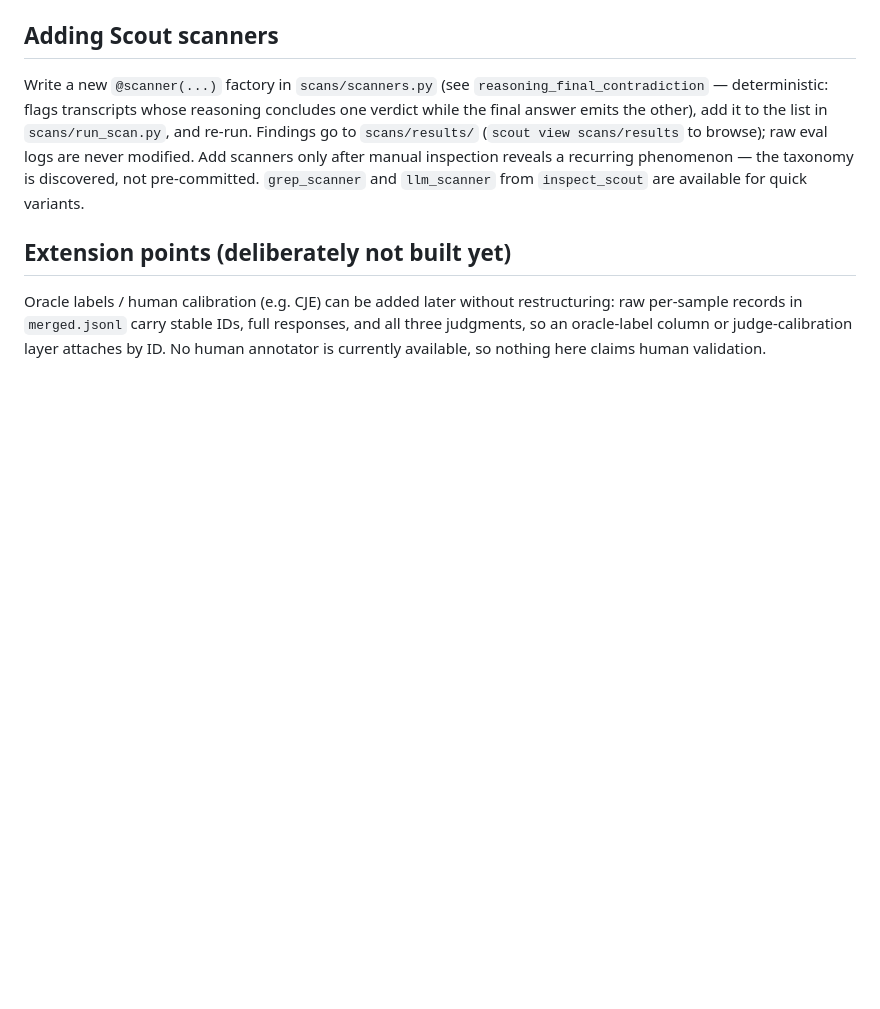
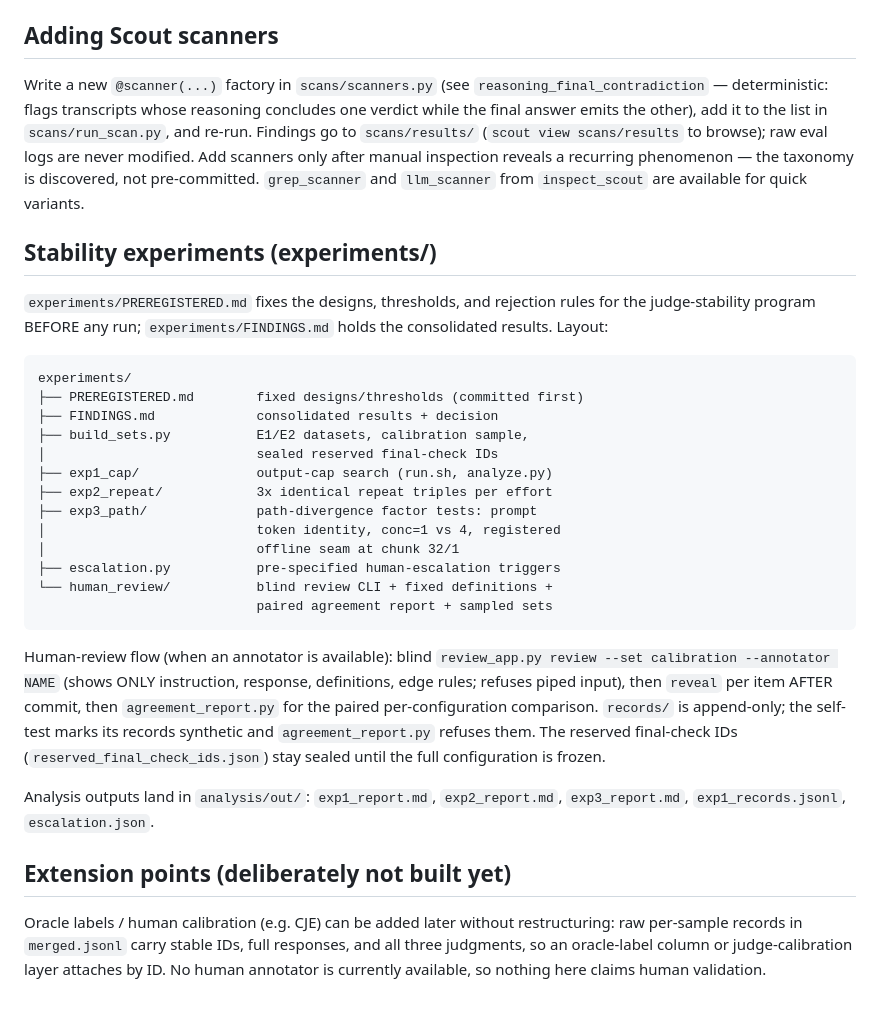
Before and after one commit to cnm13ryan/dci, a Markdown page: autorater_forensics/README.md, the part around the change. Drawn GitHub-style; blank space fills up the shorter version.

```diff
--- a/autorater_forensics/README.md
+++ b/autorater_forensics/README.md
@@ -145,6 +145,40 @@ reveals a recurring phenomenon — the taxonomy is discovered, not
 pre-committed. `grep_scanner` and `llm_scanner` from `inspect_scout`
 are available for quick variants.
 
+## Stability experiments (experiments/)
+
+`experiments/PREREGISTERED.md` fixes the designs, thresholds, and
+rejection rules for the judge-stability program BEFORE any run;
+`experiments/FINDINGS.md` holds the consolidated results. Layout:
+
+    experiments/
+    ├── PREREGISTERED.md        fixed designs/thresholds (committed first)
+    ├── FINDINGS.md             consolidated results + decision
+    ├── build_sets.py           E1/E2 datasets, calibration sample,
+    │                           sealed reserved final-check IDs
+    ├── exp1_cap/               output-cap search (run.sh, analyze.py)
+    ├── exp2_repeat/            3x identical repeat triples per effort
+    ├── exp3_path/              path-divergence factor tests: prompt
+    │                           token identity, conc=1 vs 4, registered
+    │                           offline seam at chunk 32/1
+    ├── escalation.py           pre-specified human-escalation triggers
+    └── human_review/           blind review CLI + fixed definitions +
+                                paired agreement report + sampled sets
+
+Human-review flow (when an annotator is available): blind `review_app.py
+review --set calibration --annotator NAME` (shows ONLY instruction,
+response, definitions, edge rules; refuses piped input), then
+`reveal` per item AFTER commit, then `agreement_report.py` for the
+paired per-configuration comparison. `records/` is append-only; the
+self-test marks its records synthetic and `agreement_report.py`
+refuses them. The reserved final-check IDs
+(`reserved_final_check_ids.json`) stay sealed until the full
+configuration is frozen.
+
+Analysis outputs land in `analysis/out/`: `exp1_report.md`,
+`exp2_report.md`, `exp3_report.md`, `exp1_records.jsonl`,
+`escalation.json`.
+
 ## Extension points (deliberately not built yet)
 
 Oracle labels / human calibration (e.g. CJE) can be added later without
```
Also changed, not shown: autorater_forensics/experiments/FINDINGS.md (added, +177 -0 lines).
